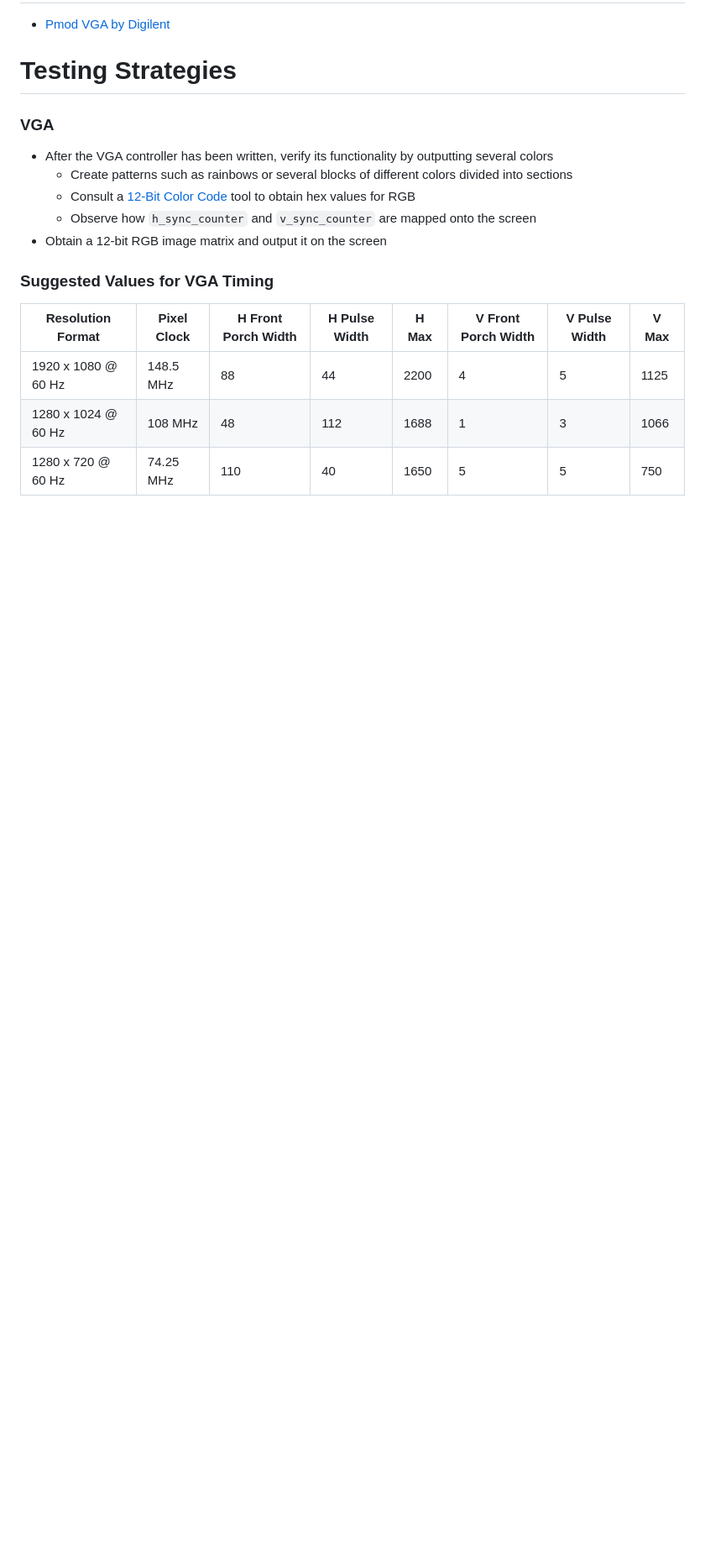
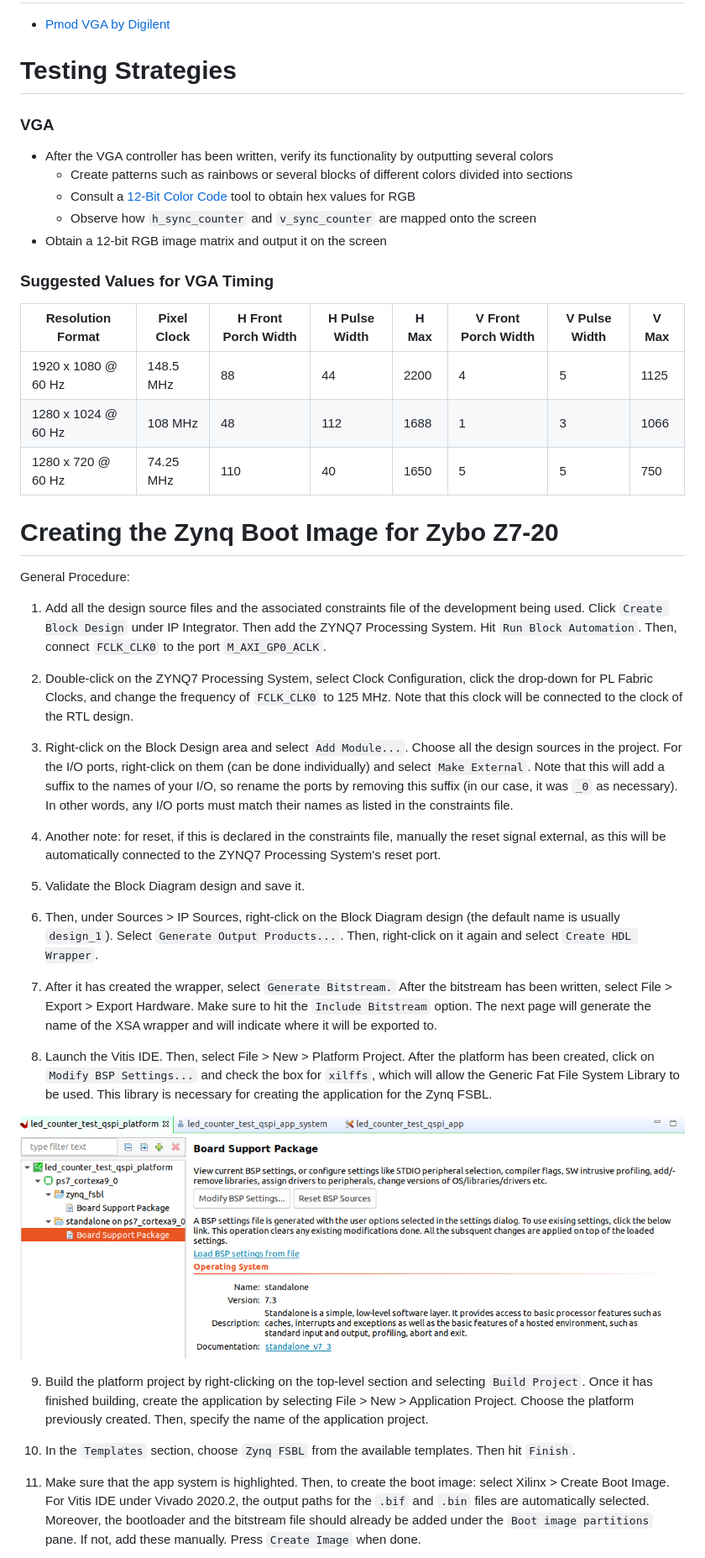
Before and after one commit to aaron-nanas/fpga-telemetry-bot, a Markdown page: README.md, the part around the change printed below. Shown: that part at 84% size. Rendered like a GitHub page; pictures changed too: screenshots/board_support_package_pic.png (added); blank space fills up the shorter version.

Commit message:
Updated README to include steps for creating Zynq Boot Image

```diff
--- a/README.md
+++ b/README.md
@@ -72,3 +72,31 @@ Implemented in VHDL, this project aims to achieve the following goals:
 | 1920 x 1080 @ 60 Hz | 148.5 MHz | 88 | 44 | 2200 | 4 | 5 | 1125 |
 | 1280 x 1024 @ 60 Hz | 108 MHz | 48 | 112 | 1688 | 1 | 3 | 1066 |
 | 1280 x 720 @ 60 Hz | 74.25 MHz | 110 | 40 | 1650 | 5 | 5 | 750 |
+
+# Creating the Zynq Boot Image for Zybo Z7-20
+General Procedure:
+
+1. Add all the design source files and the associated constraints file of the development being used. Click `Create Block Design` under IP Integrator. Then add the ZYNQ7 Processing System. Hit `Run Block Automation`. Then, connect `FCLK_CLK0` to the port `M_AXI_GP0_ACLK`.
+
+2. Double-click on the ZYNQ7 Processing System, select Clock Configuration, click the drop-down for PL Fabric Clocks, and change the frequency of `FCLK_CLK0` to 125 MHz. Note that this clock will be connected to the clock of the RTL design.
+
+3. Right-click on the Block Design area and select `Add Module...`. Choose all the design sources in the project. For the I/O ports, right-click on them (can be done individually) and select `Make External`. Note that this will add a suffix to the names of your I/O, so rename the ports by removing this suffix (in our case, it was `_0` as necessary). In other words, any I/O ports must match their names as listed in the constraints file.
+
+4. Another note: for reset, if this is declared in the constraints file, manually the reset signal external, as this will be automatically connected to the ZYNQ7 Processing System's reset port.
+
+5. Validate the Block Diagram design and save it.
+
+6. Then, under Sources > IP Sources, right-click on the Block Diagram design (the default name is usually `design_1`). Select `Generate Output Products...`. Then, right-click on it again and select `Create HDL Wrapper`.
+
+7. After it has created the wrapper, select `Generate Bitstream.` After the bitstream has been written, select File > Export > Export Hardware. Make sure to hit the `Include Bitstream` option. The next page will generate the name of the XSA wrapper and will indicate where it will be exported to.
+
+8. Launch the Vitis IDE. Then, select File > New > Platform Project. After the platform has been created, click on `Modify BSP Settings...` and check the box for `xilffs`, which will allow the Generic Fat File System Library to be used. This library is necessary for creating the application for the Zynq FSBL.
+
+![BSP xilffs](./screenshots/board_support_package_pic.png)
+
+9. Build the platform project by right-clicking on the top-level section and selecting `Build Project`. Once it has finished building, create the application by selecting File > New > Application Project. Choose the platform previously created. Then, specify the name of the application project.
+
+10. In the `Templates` section, choose `Zynq FSBL` from the available templates. Then hit `Finish`.
+
+11. Make sure that the app system is highlighted. Then, to create the boot image: select Xilinx > Create Boot Image. For Vitis IDE under Vivado 2020.2, the output paths for the `.bif` and `.bin` files are automatically selected. Moreover, the bootloader and the bitstream file should already be added under the `Boot image partitions` pane. If not, add these manually. Press `Create Image` when done.
+
```
Also changed, not shown: other parts of README.md (+7 -0 lines), screenshots/create_boot_image.png (added), screenshots/program_flash_step.png (added).
